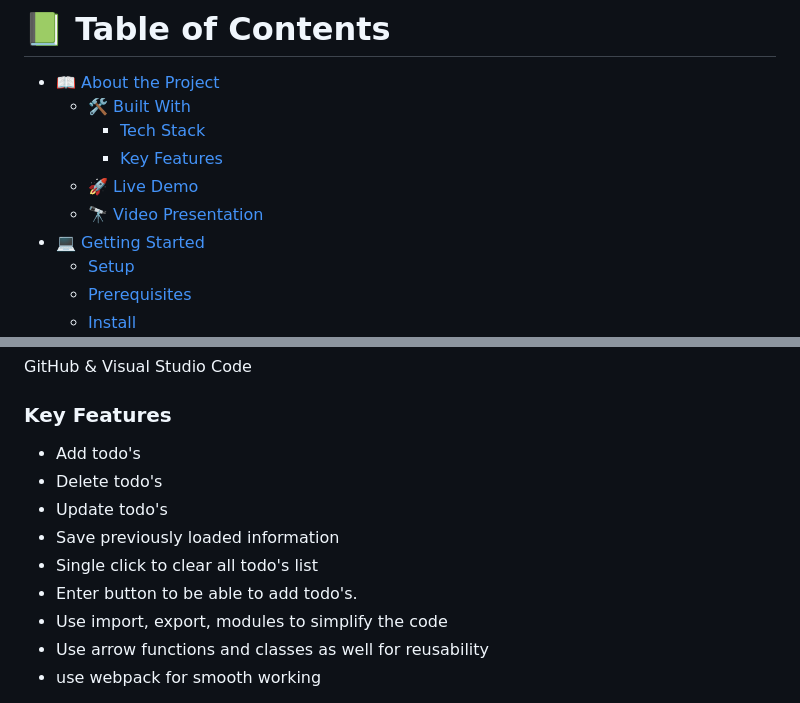
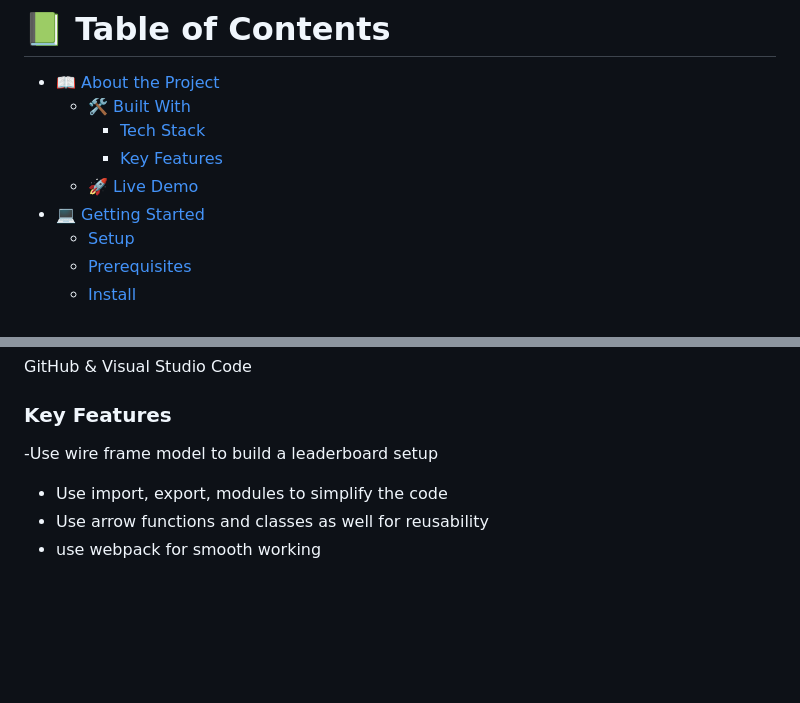
Before and after one commit to faisalakb/leaderboardAPI, a Markdown page: README.md, 2 parts joined by grey strips. GitHub-like rendering; blank space fills up the shorter version.

```diff
--- a/README.md
+++ b/README.md
@@ -11,7 +11,6 @@ Hello, I am:
     - [Tech Stack](#tech-stack)
     - [Key Features](#key-features)
   - [🚀 Live Demo](#live-demo)
-  - [🔭 Video Presentation](#video)
 - [💻 Getting Started](#getting-started)
   - [Setup](#setup)
   - [Prerequisites](#prerequisites)
@@ -46,12 +45,7 @@ GitHub & Visual Studio Code
 
 ### Key Features <a name="key-features"></a>
 
-- Add todo's
-- Delete todo's
-- Update todo's
-- Save previously loaded information
-- Single click to clear all todo's list
-- Enter button to be able to add todo's.
+ -Use wire frame model to build a leaderboard setup
 - Use import, export, modules to simplify the code
 - Use arrow functions and classes as well for  reusability
 - use webpack for smooth working
```
Also changed, not shown: other parts of README.md (+1 -1 lines).
